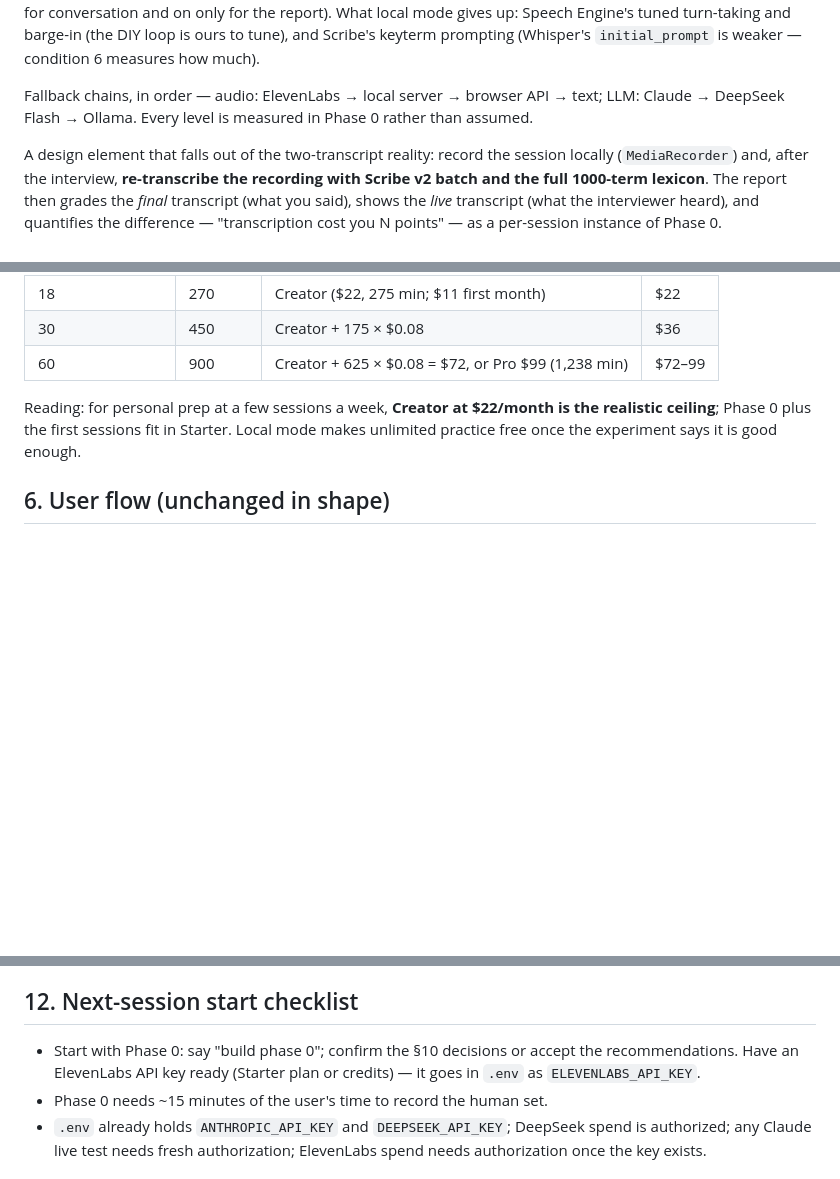
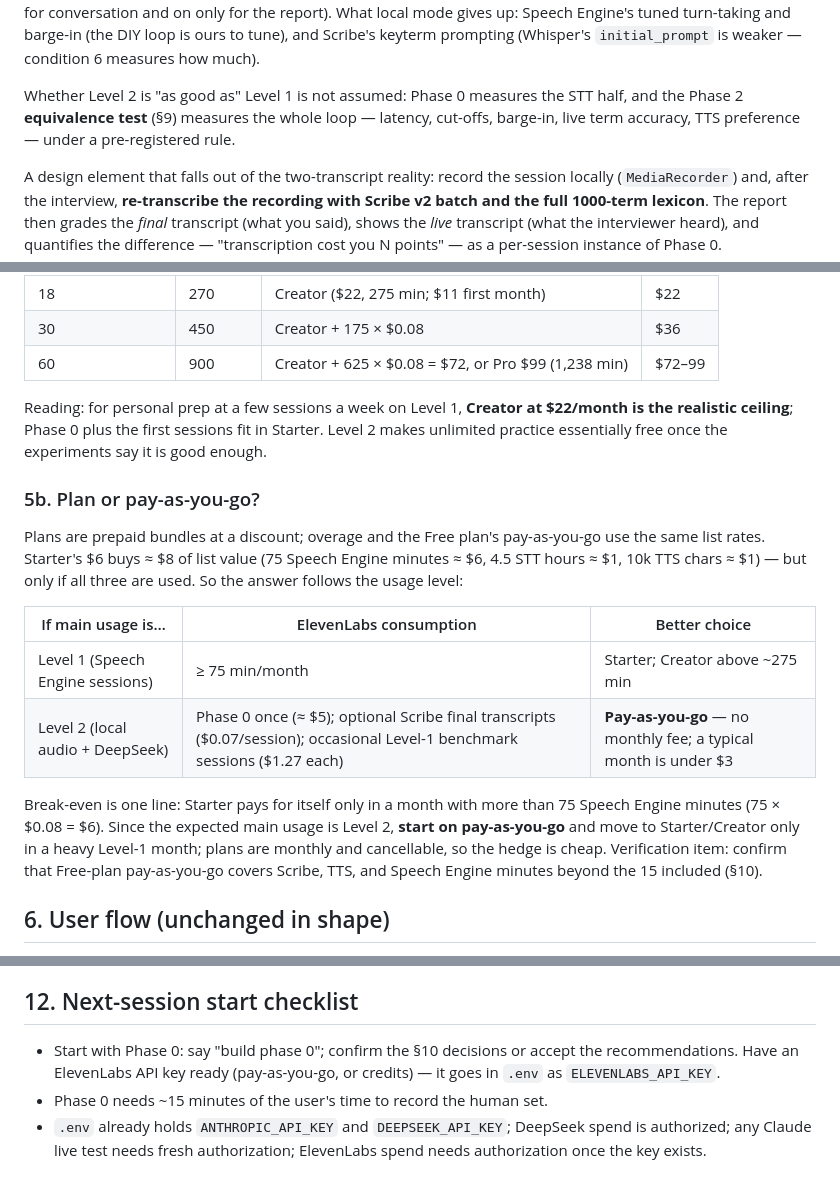
Before and after one commit to chenyufang-data/mle-aie-interview-coach, a Markdown page: docs/mock_interview_plan.md, 3 parts joined by grey strips. Drawn GitHub-style; blank space fills up the shorter version.

```diff
--- a/docs/mock_interview_plan.md
+++ b/docs/mock_interview_plan.md
@@ -167,9 +188,10 @@ report). What local mode gives up: Speech Engine's tuned turn-taking and
 barge-in (the DIY loop is ours to tune), and Scribe's keyterm prompting
 (Whisper's `initial_prompt` is weaker — condition 6 measures how much).
 
-Fallback chains, in order — audio: ElevenLabs → local server → browser API
-→ text; LLM: Claude → DeepSeek Flash → Ollama. Every level is measured in
-Phase 0 rather than assumed.
+Whether Level 2 is "as good as" Level 1 is not assumed: Phase 0 measures
+the STT half, and the Phase 2 **equivalence test** (§9) measures the whole
+loop — latency, cut-offs, barge-in, live term accuracy, TTS preference —
+under a pre-registered rule.
 
 A design element that falls out of the two-transcript reality: record the
 session locally (`MediaRecorder`) and, after the interview, **re-transcribe
@@ -233,10 +255,29 @@ STT hours in every plan cover re-transcription many times over; LLM extra).
 | 30 | 450 | Creator + 175 × $0.08 | $36 |
 | 60 | 900 | Creator + 625 × $0.08 = $72, or Pro $99 (1,238 min) | $72–99 |
 
-Reading: for personal prep at a few sessions a week, **Creator at $22/month
-is the realistic ceiling**; Phase 0 plus the first sessions fit in Starter.
-Local mode makes unlimited practice free once the experiment says it is
-good enough.
+Reading: for personal prep at a few sessions a week on Level 1, **Creator at
+$22/month is the realistic ceiling**; Phase 0 plus the first sessions fit in
+Starter. Level 2 makes unlimited practice essentially free once the
+experiments say it is good enough.
+
+### 5b. Plan or pay-as-you-go?
+
+Plans are prepaid bundles at a discount; overage and the Free plan's
+pay-as-you-go use the same list rates. Starter's $6 buys ≈ $8 of list value
+(75 Speech Engine minutes ≈ $6, 4.5 STT hours ≈ $1, 10k TTS chars ≈ $1) —
+but only if all three are used. So the answer follows the usage level:
+
+| If main usage is… | ElevenLabs consumption | Better choice |
+| --- | --- | --- |
+| Level 1 (Speech Engine sessions) | ≥ 75 min/month | Starter; Creator above ~275 min |
+| Level 2 (local audio + DeepSeek) | Phase 0 once (≈ $5); optional Scribe final transcripts ($0.07/session); occasional Level-1 benchmark sessions ($1.27 each) | **Pay-as-you-go** — no monthly fee; a typical month is under $3 |
+
+Break-even is one line: Starter pays for itself only in a month with more
+than 75 Speech Engine minutes (75 × $0.08 = $6). Since the expected main
+usage is Level 2, **start on pay-as-you-go** and move to Starter/Creator
+only in a heavy Level-1 month; plans are monthly and cancellable, so the
+hedge is cheap. Verification item: confirm that Free-plan pay-as-you-go
+covers Scribe, TTS, and Speech Engine minutes beyond the 15 included (§10).
 
 ## 6. User flow (unchanged in shape)
 
@@ -405,8 +462,8 @@ retrievable (local recording makes this non-blocking).
 ## 12. Next-session start checklist
 
 - Start with Phase 0: say "build phase 0"; confirm the §10 decisions or
-  accept the recommendations. Have an ElevenLabs API key ready (Starter
-  plan or credits) — it goes in `.env` as `ELEVENLABS_API_KEY`.
+  accept the recommendations. Have an ElevenLabs API key ready
+  (pay-as-you-go, or credits) — it goes in `.env` as `ELEVENLABS_API_KEY`.
 - Phase 0 needs ~15 minutes of the user's time to record the human set.
 - `.env` already holds `ANTHROPIC_API_KEY` and `DEEPSEEK_API_KEY`; DeepSeek
   spend is authorized; any Claude live test needs fresh authorization;
```
Also changed, not shown: other parts of docs/mock_interview_plan.md (+52 -15 lines).
